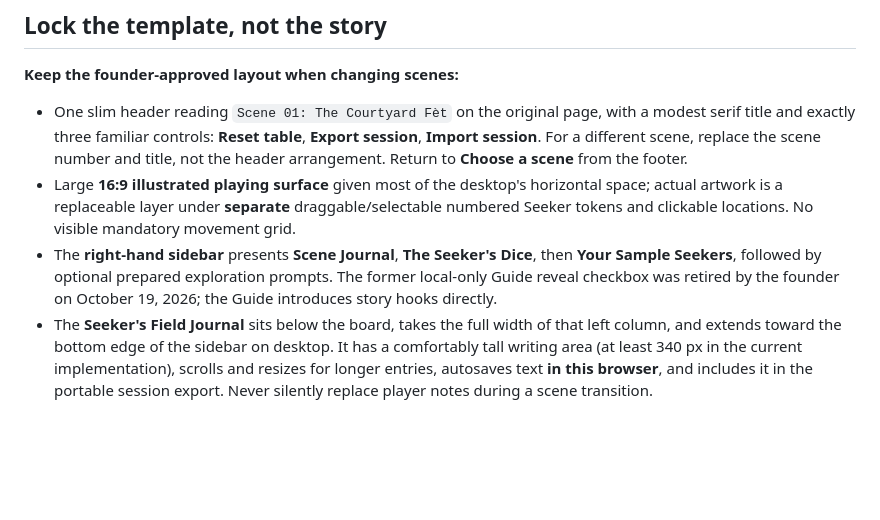
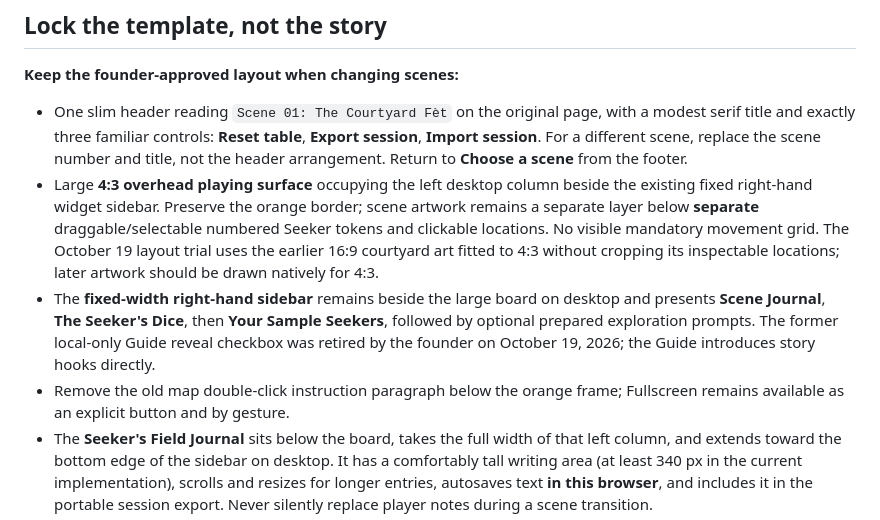
Before and after one commit to philipryandeal/temple-of-gu-rpg, a Markdown page: living-table/TEMPLATE-CANON.md, the part around the change. Drawn GitHub-style; blank space fills up the shorter version.

Commit message:
Record founder's 4:3 orange-frame desktop tabletop layout preference

```diff
--- a/living-table/TEMPLATE-CANON.md
+++ b/living-table/TEMPLATE-CANON.md
@@ -12,8 +12,9 @@ The player chooses how many Seeker markers are present on *their* board, within
 
 **Keep the founder-approved layout when changing scenes:**
 - One slim header reading `Scene 01: The Courtyard Fèt` on the original page, with a modest serif title and exactly three familiar controls: **Reset table**, **Export session**, **Import session**. For a different scene, replace the scene number and title, not the header arrangement. Return to **Choose a scene** from the footer.
-- Large **16:9 illustrated playing surface** given most of the desktop's horizontal space; actual artwork is a replaceable layer under **separate** draggable/selectable numbered Seeker tokens and clickable locations. No visible mandatory movement grid.
-- The **right-hand sidebar** presents **Scene Journal**, **The Seeker's Dice**, then **Your Sample Seekers**, followed by optional prepared exploration prompts. The former local-only Guide reveal checkbox was retired by the founder on October 19, 2026; the Guide introduces story hooks directly.
+- Large **4:3 overhead playing surface** occupying the left desktop column beside the existing fixed right-hand widget sidebar. Preserve the orange border; scene artwork remains a separate layer below **separate** draggable/selectable numbered Seeker tokens and clickable locations. No visible mandatory movement grid. The October 19 layout trial uses the earlier 16:9 courtyard art fitted to 4:3 without cropping its inspectable locations; later artwork should be drawn natively for 4:3.
+- The **fixed-width right-hand sidebar** remains beside the large board on desktop and presents **Scene Journal**, **The Seeker's Dice**, then **Your Sample Seekers**, followed by optional prepared exploration prompts. The former local-only Guide reveal checkbox was retired by the founder on October 19, 2026; the Guide introduces story hooks directly.
+- Remove the old map double-click instruction paragraph below the orange frame; Fullscreen remains available as an explicit button and by gesture.
 - The **Seeker's Field Journal** sits below the board, takes the full width of that left column, and extends toward the bottom edge of the sidebar on desktop. It has a comfortably tall writing area (at least 340 px in the current implementation), scrolls and resizes for longer entries, autosaves text **in this browser**, and includes it in the portable session export. Never silently replace player notes during a scene transition.
 - The layout remains usable on **desktop and phone**. The card/box elements are the existing sidebar controls and need no redesign.
 
```
